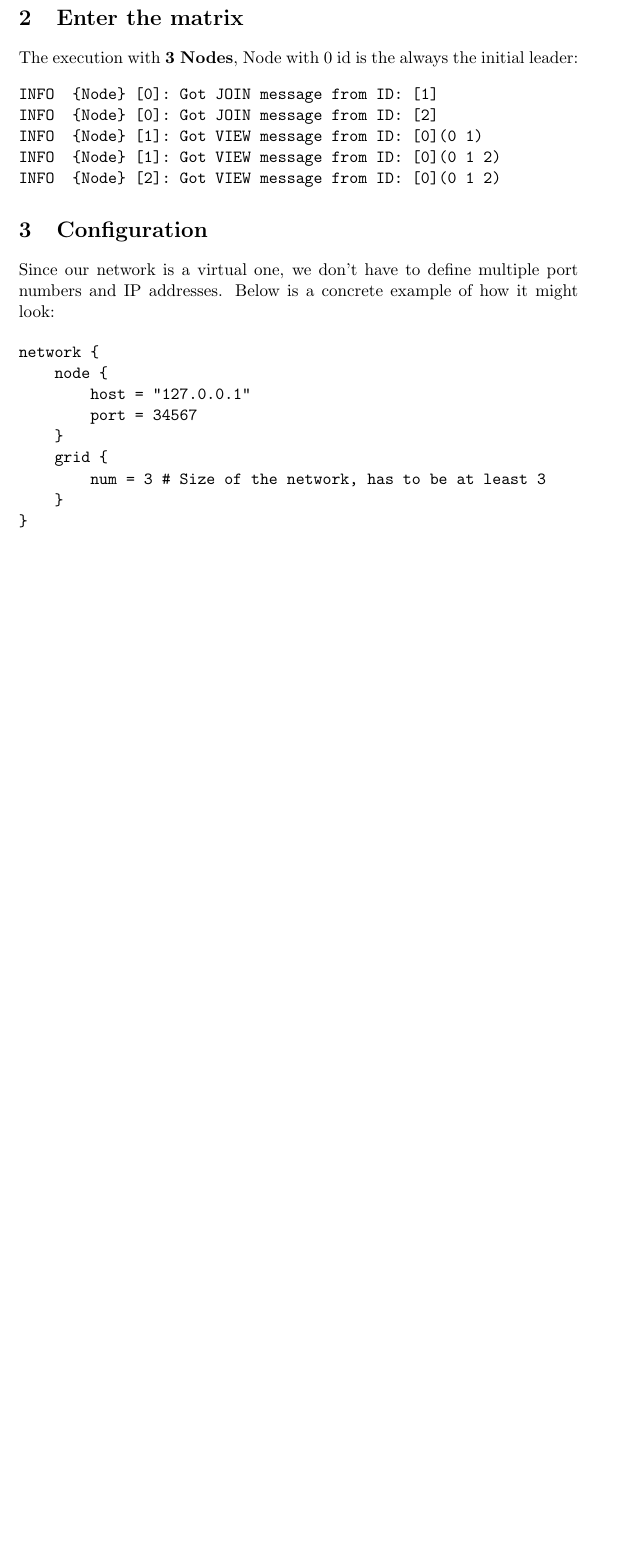
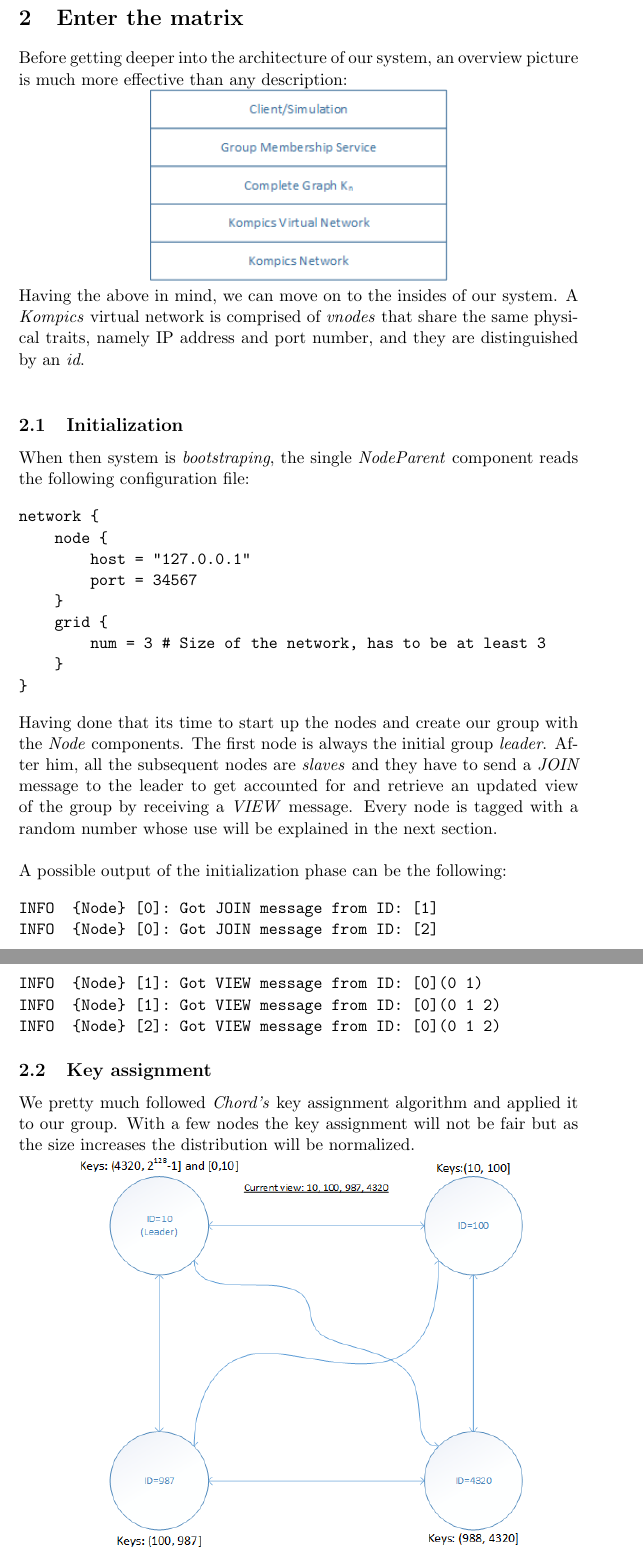
Before and after one commit to Fil0x/ID2203, a LaTeX document (report/report.tex): part of page 2 of 2 before the commit and two parts of pages 2 and 3 of 4 after it, the two joined at a grey line, cut so that both start at the same text, the shorter picture padded with empty space. Compiled offline with pdfLaTeX.

Commit message:
Report work

```diff
--- a/report/report.tex
+++ b/report/report.tex
@@ -24,18 +24,15 @@
 
 \section{Enter the matrix}
 
-\noindent The execution with \textbf{3 Nodes}, Node with 0 id is the always the initial leader:
-\begin{verbatim}
-INFO  {Node} [0]: Got JOIN message from ID: [1]
-INFO  {Node} [0]: Got JOIN message from ID: [2]
-INFO  {Node} [1]: Got VIEW message from ID: [0](0 1)
-INFO  {Node} [1]: Got VIEW message from ID: [0](0 1 2)
-INFO  {Node} [2]: Got VIEW message from ID: [0](0 1 2)
-\end{verbatim}
+\noindent Before getting deeper into the architecture of our system, an overview picture is much more effective than any description:
 
-\section{Configuration}
+{\centering\includegraphics[scale = 0.9]{./figures/architecture.png}\par}
 
-\noindent Since our network is a virtual one, we don't have to define multiple port numbers and IP addresses. Below is a concrete example of how it might look:
+\noindent Having the above in mind, we can move on to the insides of our system. A \textit{Kompics} virtual network is comprised of \textit{vnodes} that share the same physical traits, namely IP address and port number, and they are distinguished by an \textit{id}. \\
+
+\subsection{Initialization}
+
+\noindent When then system is \textit{bootstraping}, the single \textit{NodeParent} component reads the following configuration file:
 
 \begin{verbatim}
 network {
@@ -49,3 +46,20 @@ network {
 }
 \end{verbatim}
 
+\noindent Having done that its time to start up the nodes and create our group with the \textit{Node} components. The first node is always the initial group \textit{leader}. After him, all the subsequent nodes are \textit{slaves} and they have to send a \textit{JOIN} message to the leader to get accounted for and retrieve an updated view of the group by receiving a \textit{VIEW} message. Every node is tagged with a random number whose use will be explained in the next section. \\
+
+\noindent A possible output of the initialization phase can be the following:
+
+\begin{verbatim}
+INFO  {Node} [0]: Got JOIN message from ID: [1]
+INFO  {Node} [0]: Got JOIN message from ID: [2]
+INFO  {Node} [1]: Got VIEW message from ID: [0](0 1)
+INFO  {Node} [1]: Got VIEW message from ID: [0](0 1 2)
+INFO  {Node} [2]: Got VIEW message from ID: [0](0 1 2)
+\end{verbatim}
+
+\subsection{Key assignment}
+
+\noindent We pretty much followed \textit{Chord's} key assignment algorithm and applied it to our group. With a few nodes the key assignment will not be fair but as the size increases the distribution will be normalized.
+
+{\centering\includegraphics[scale = 0.7]{./figures/key-assignment.png}\par}
```
Also changed, not shown: report/figures/architecture.png (added), report/figures/key-assignment.png (added), report/report.pdf, report/report.tex (12 more changed lines), 3 other files.
